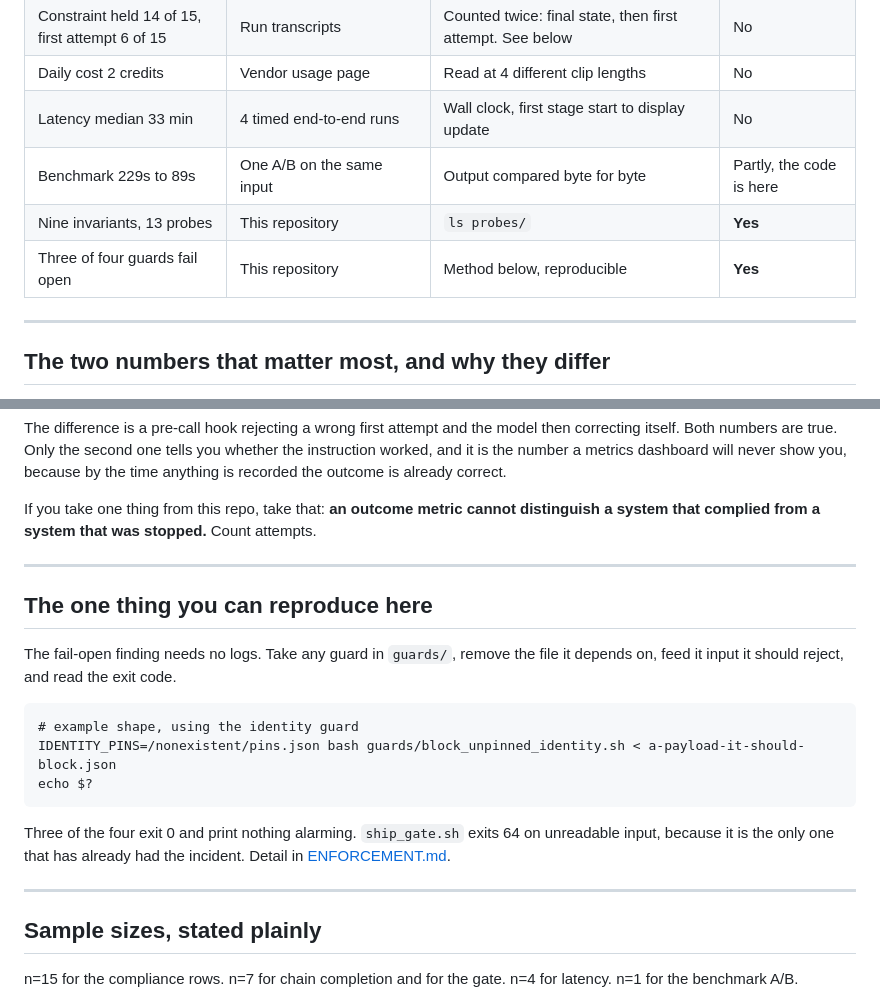
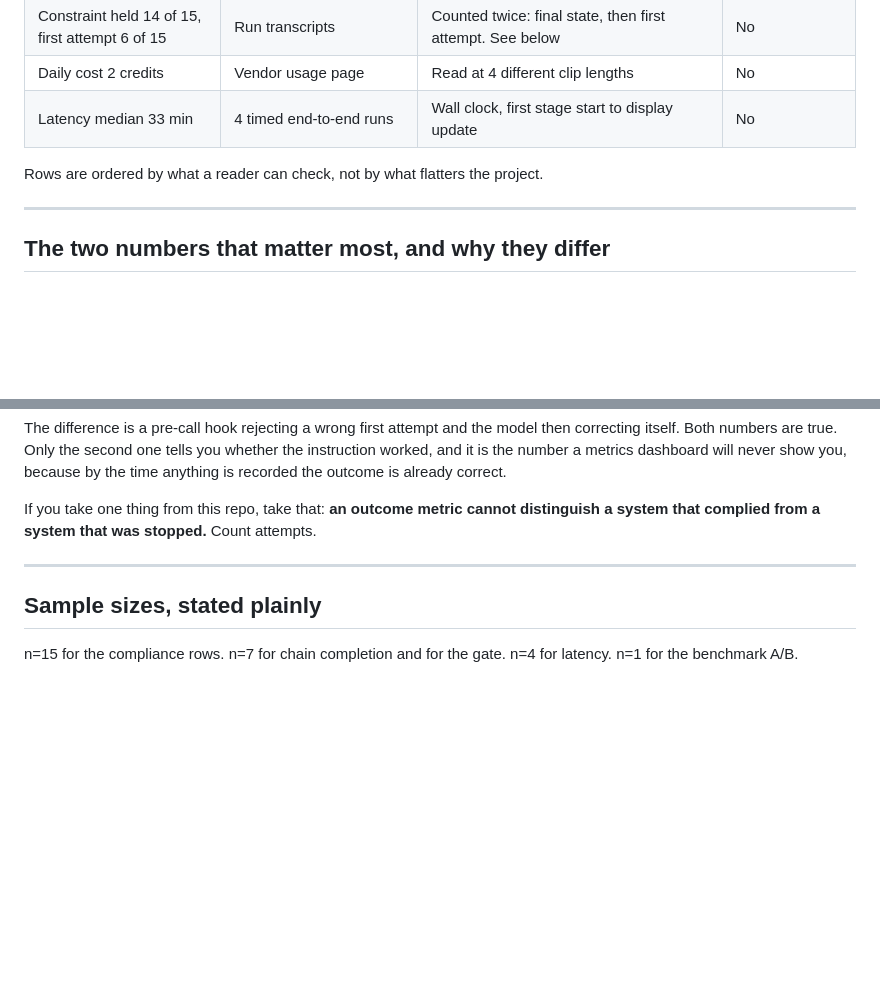
Before and after one commit to jameswniu/3d-filmmaking-ads-multimodal-evals, a Markdown page: docs/EVIDENCE.md, 2 parts joined by grey strips. Rendered like a GitHub page; blank space fills up the shorter version.

````diff
--- a/docs/EVIDENCE.md
+++ b/docs/EVIDENCE.md
@@ -18,9 +55,8 @@ Every number in the README, with where it came from and what you can check yours
 | Constraint held 14 of 15, first attempt 6 of 15 | Run transcripts | Counted twice: final state, then first attempt. See below | No |
 | Daily cost 2 credits | Vendor usage page | Read at 4 different clip lengths | No |
 | Latency median 33 min | 4 timed end-to-end runs | Wall clock, first stage start to display update | No |
-| Benchmark 229s to 89s | One A/B on the same input | Output compared byte for byte | Partly, the code is here |
-| Nine invariants, 13 probes | This repository | `ls probes/` | **Yes** |
-| Three of four guards fail open | This repository | Method below, reproducible | **Yes** |
+
+Rows are ordered by what a reader can check, not by what flatters the project.
 
 ---
 
@@ -37,20 +73,6 @@ If you take one thing from this repo, take that: **an outcome metric cannot dist
 
 ---
 
-## The one thing you can reproduce here
-
-The fail-open finding needs no logs. Take any guard in `guards/`, remove the file it depends on, feed it input it should reject, and read the exit code.
-
-```
-# example shape, using the identity guard
-IDENTITY_PINS=/nonexistent/pins.json bash guards/block_unpinned_identity.sh < a-payload-it-should-block.json
-echo $?
-```
-
-Three of the four exit 0 and print nothing alarming. `ship_gate.sh` exits 64 on unreadable input, because it is the only one that has already had the incident. Detail in [ENFORCEMENT.md](ENFORCEMENT.md).
-
----
-
 ## Sample sizes, stated plainly
 
 n=15 for the compliance rows. n=7 for chain completion and for the gate. n=4 for latency. n=1 for the benchmark A/B.
````
Also changed, not shown: other parts of docs/EVIDENCE.md (+38 -1 lines), docs/NOT-MEASURED.md (+20 -8 lines).
